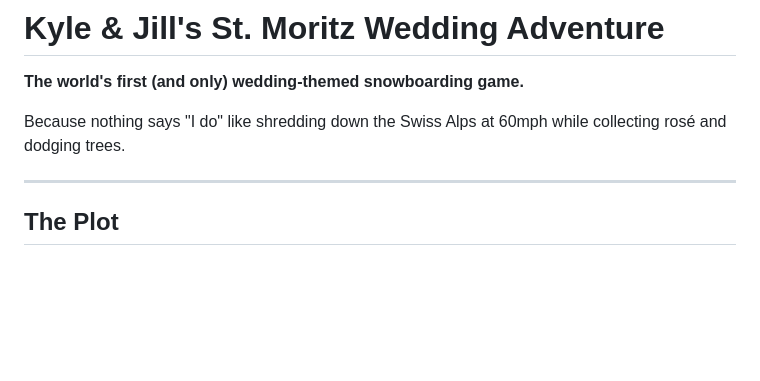
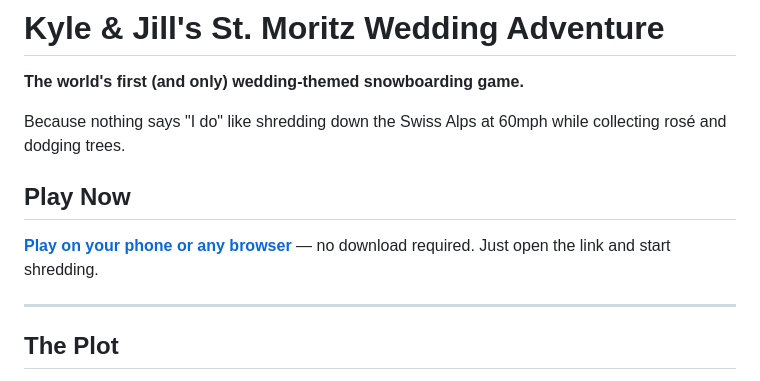
Before and after one commit to katehostetler/kjsamani, a Markdown page: README.md, the part around the change. Rendered like a GitHub page; blank space fills up the shorter version.

Commit message:
docs: add mobile game link to README
https://claude.ai/code/session_01XZTc1HZhvqLX156zD57MCE

```diff
--- a/README.md
+++ b/README.md
@@ -3,6 +3,10 @@
 **The world's first (and only) wedding-themed snowboarding game.**
 
 Because nothing says "I do" like shredding down the Swiss Alps at 60mph while collecting rosé and dodging trees.
+
+## Play Now
+
+**[Play on your phone or any browser](https://katehostetler.github.io/kjsamani/)** — no download required. Just open the link and start shredding.
 
 ---
 
```
